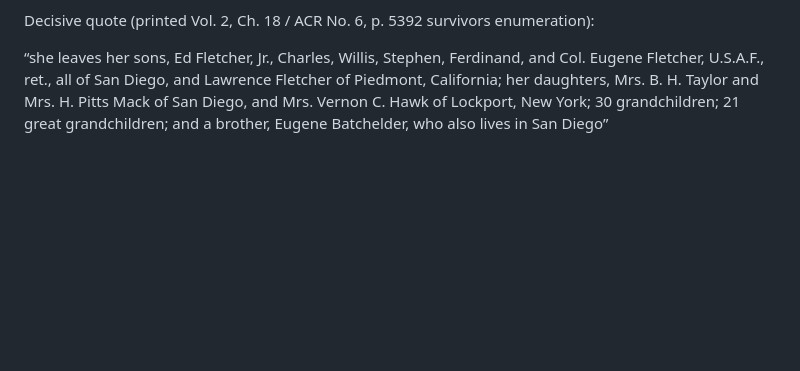
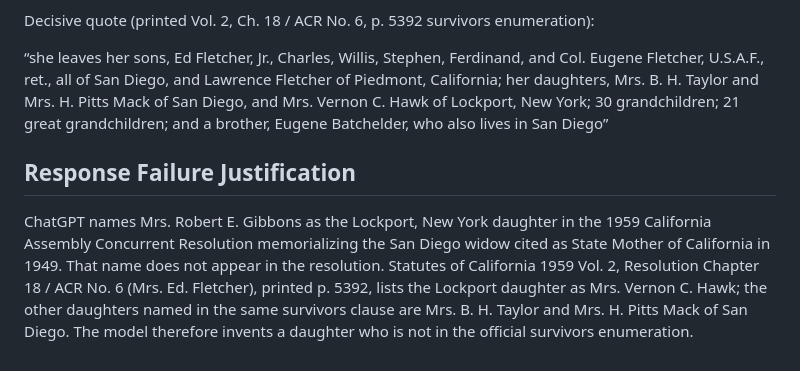
Before and after one commit to princepatel155/PortFolio, a Markdown page: seal-verification/legal-fletcher-acr6/SUBMISSION.md, the part around the change. GitHub-like rendering; blank space fills up the shorter version.

Commit message:
Add ChatGPT failure justification for Fletcher ACR Lockport ask.
Co-authored-by: Sanoj Kumar <imhikigaya@gmail.com>

```diff
--- a/seal-verification/legal-fletcher-acr6/SUBMISSION.md
+++ b/seal-verification/legal-fletcher-acr6/SUBMISSION.md
@@ -38,3 +38,6 @@ Mrs. Vernon C. Hawk
 Decisive quote (printed Vol. 2, Ch. 18 / ACR No. 6, p. 5392 survivors enumeration):
 
 “she leaves her sons, Ed Fletcher, Jr., Charles, Willis, Stephen, Ferdinand, and Col. Eugene Fletcher, U.S.A.F., ret., all of San Diego, and Lawrence Fletcher of Piedmont, California; her daughters, Mrs. B. H. Taylor and Mrs. H. Pitts Mack of San Diego, and Mrs. Vernon C. Hawk of Lockport, New York; 30 grandchildren; 21 great grandchildren; and a brother, Eugene Batchelder, who also lives in San Diego”
+
+## Response Failure Justification
+ChatGPT names Mrs. Robert E. Gibbons as the Lockport, New York daughter in the 1959 California Assembly Concurrent Resolution memorializing the San Diego widow cited as State Mother of California in 1949. That name does not appear in the resolution. Statutes of California 1959 Vol. 2, Resolution Chapter 18 / ACR No. 6 (Mrs. Ed. Fletcher), printed p. 5392, lists the Lockport daughter as Mrs. Vernon C. Hawk; the other daughters named in the same survivors clause are Mrs. B. H. Taylor and Mrs. H. Pitts Mack of San Diego. The model therefore invents a daughter who is not in the official survivors enumeration.
```
Also changed, not shown: seal-verification/legal-fletcher-acr6/RESPONSE_FAILURE_JUSTIFICATION.md (added, +1 -0 lines).
